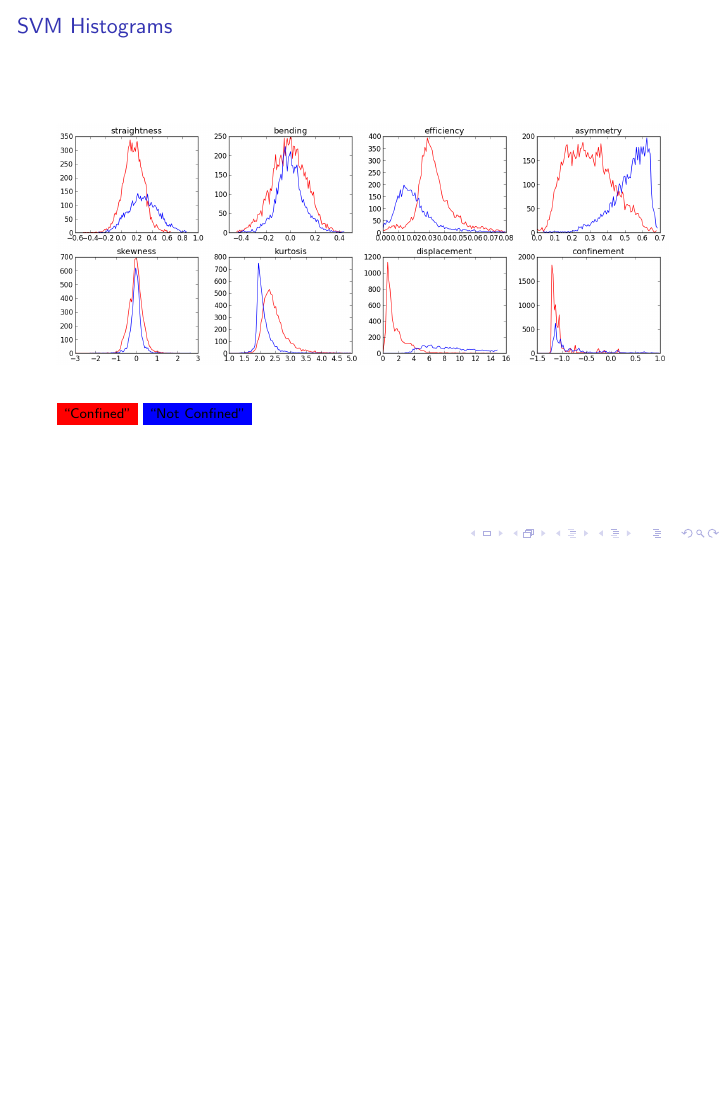
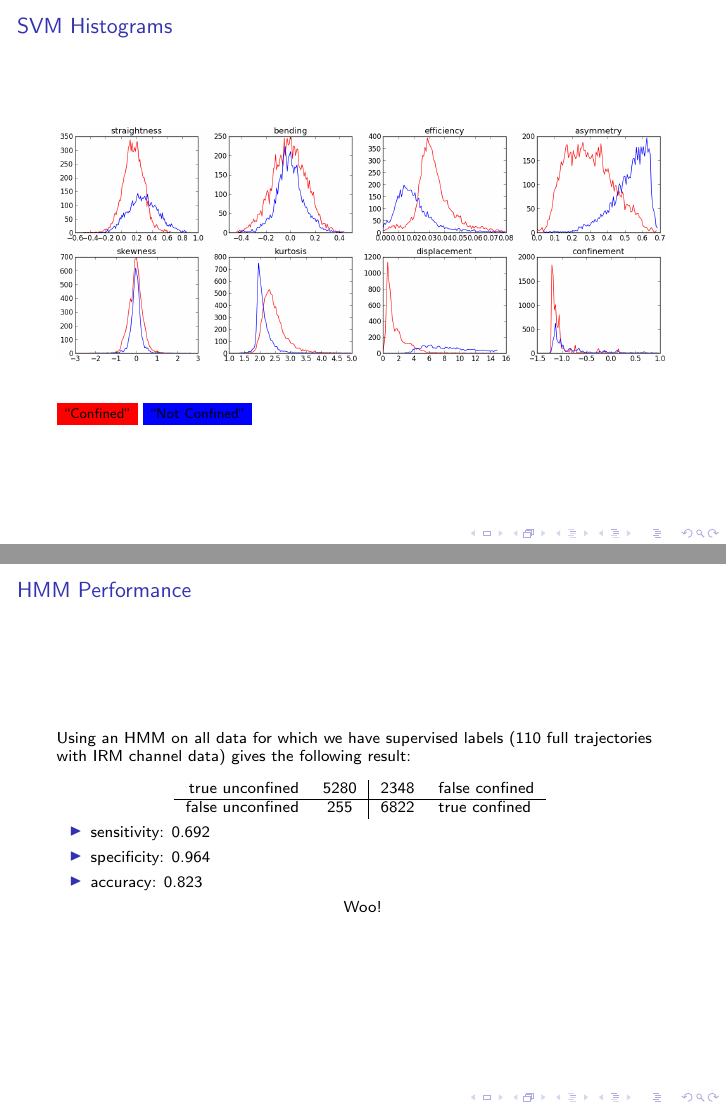
Before and after one commit to r-medina/TIAM-, LaTeX slides (classifyTracks/doc/052413/052413.tex): page 5 of 5 before the commit and pages 5 and 6 of 7 after it, the two joined at a grey line, the shorter picture padded with empty space. Compiled offline with pdfLaTeX.

Commit message:
updated presentation and fixed a few things with the HMM (the labels were backwards)

```diff
--- a/classifyTracks/doc/052413/052413.tex
+++ b/classifyTracks/doc/052413/052413.tex
@@ -73,7 +73,32 @@
 
 \end{frame}
 
+\begin{frame}
+  \frametitle{HMM Performance}
+  Using an HMM on all data for which we have supervised labels (110 full
+  trajectories with IRM channel data) gives the following result:
+  \center{\begin{tabular}{r c|c l}
+    true unconfined & 5280 & 2348 & false confined \\
+    \hline
+    false unconfined & 255 & 6822 & true confined \\
+  \end{tabular}}
+  \begin{itemize}
+  \item sensitivity: 0.692
+  \item specificity: 0.964
+  \item accuracy: 0.823
+  \end{itemize}
+  Woo!
+\end{frame}
 
+\begin{frame}
+  \frametitle{HMM Histograms}
+  \begin{figure}[H]\centering
+    \includegraphics[width=\textwidth]{../../out/hmm_hist.png}
+  \end{figure}
+  \bigskip {\small \colorbox{red}{``Confined''}
+    \colorbox{blue}{``Not Confined''}}
+
+\end{frame}
 
 
 \end{document}
```
Also changed, not shown: classifyTracks/doc/052413/052413.pdf, classifyTracks/doc/052413/052413.tex (4 more changed lines), 2 other files.
